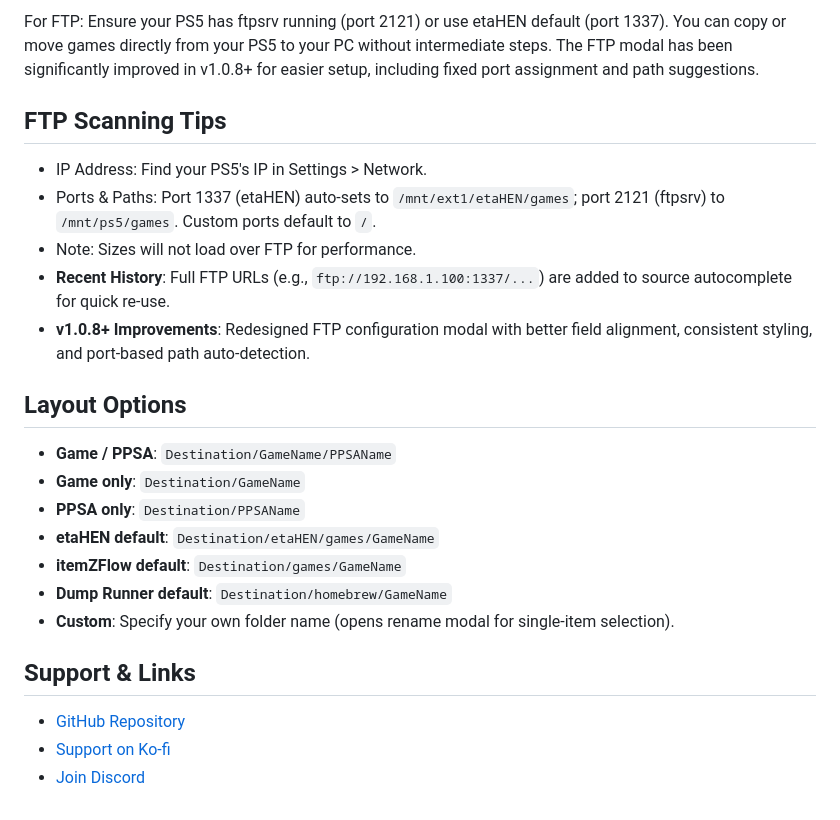
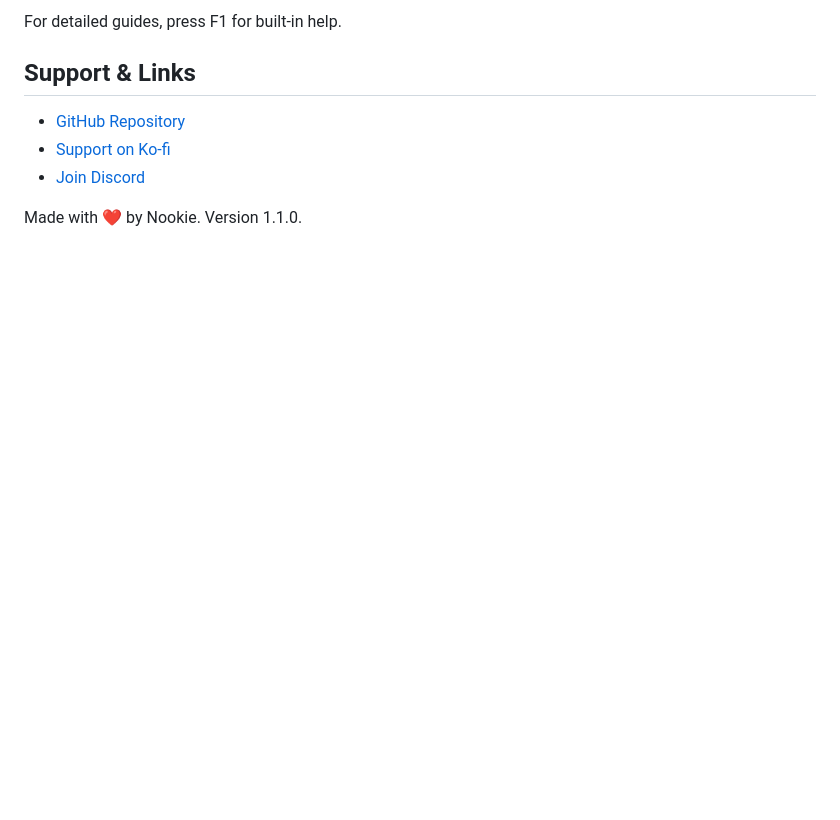
Before and after one commit to NookieAI/PS5-Vault, a Markdown page: README.md, the part around one of its changes. GitHub-like rendering; blank space fills up the shorter version.

```diff
--- a/README.md
+++ b/README.md
@@ -32,26 +108,10 @@
 
-For FTP: Ensure your PS5 has ftpsrv running (port 2121) or use etaHEN default (port 1337). You can copy or move games directly from your PS5 to your PC without intermediate steps. The FTP modal has been significantly improved in v1.0.8+ for easier setup, including fixed port assignment and path suggestions.
-
-## FTP Scanning Tips
-
-- IP Address: Find your PS5's IP in Settings > Network.
-- Ports & Paths: Port 1337 (etaHEN) auto-sets to `/mnt/ext1/etaHEN/games`; port 2121 (ftpsrv) to `/mnt/ps5/games`. Custom ports default to `/`.
-- Note: Sizes will not load over FTP for performance.
-- **Recent History**: Full FTP URLs (e.g., `ftp://192.168.1.100:1337/...`) are added to source autocomplete for quick re-use.
-- **v1.0.8+ Improvements**: Redesigned FTP configuration modal with better field alignment, consistent styling, and port-based path auto-detection.
-
-## Layout Options
-
-- **Game / PPSA**: `Destination/GameName/PPSAName`
-- **Game only**: `Destination/GameName`
-- **PPSA only**: `Destination/PPSAName`
-- **etaHEN default**: `Destination/etaHEN/games/GameName`
-- **itemZFlow default**: `Destination/games/GameName`
-- **Dump Runner default**: `Destination/homebrew/GameName`
-- **Custom**: Specify your own folder name (opens rename modal for single-item selection).
+For detailed guides, press F1 for built-in help.
 
 ## Support & Links
 
 - [GitHub Repository](https://github.com/NookieAI/PS5-Vault)
 - [Support on Ko-fi](https://ko-fi.com/nookie_65120)
 - [Join Discord](https://discord.gg/nj45kDSBEd)
+
+Made with ❤️ by Nookie. Version 1.1.0.
```
Also changed, not shown: other parts of README.md (+95 -19 lines).
